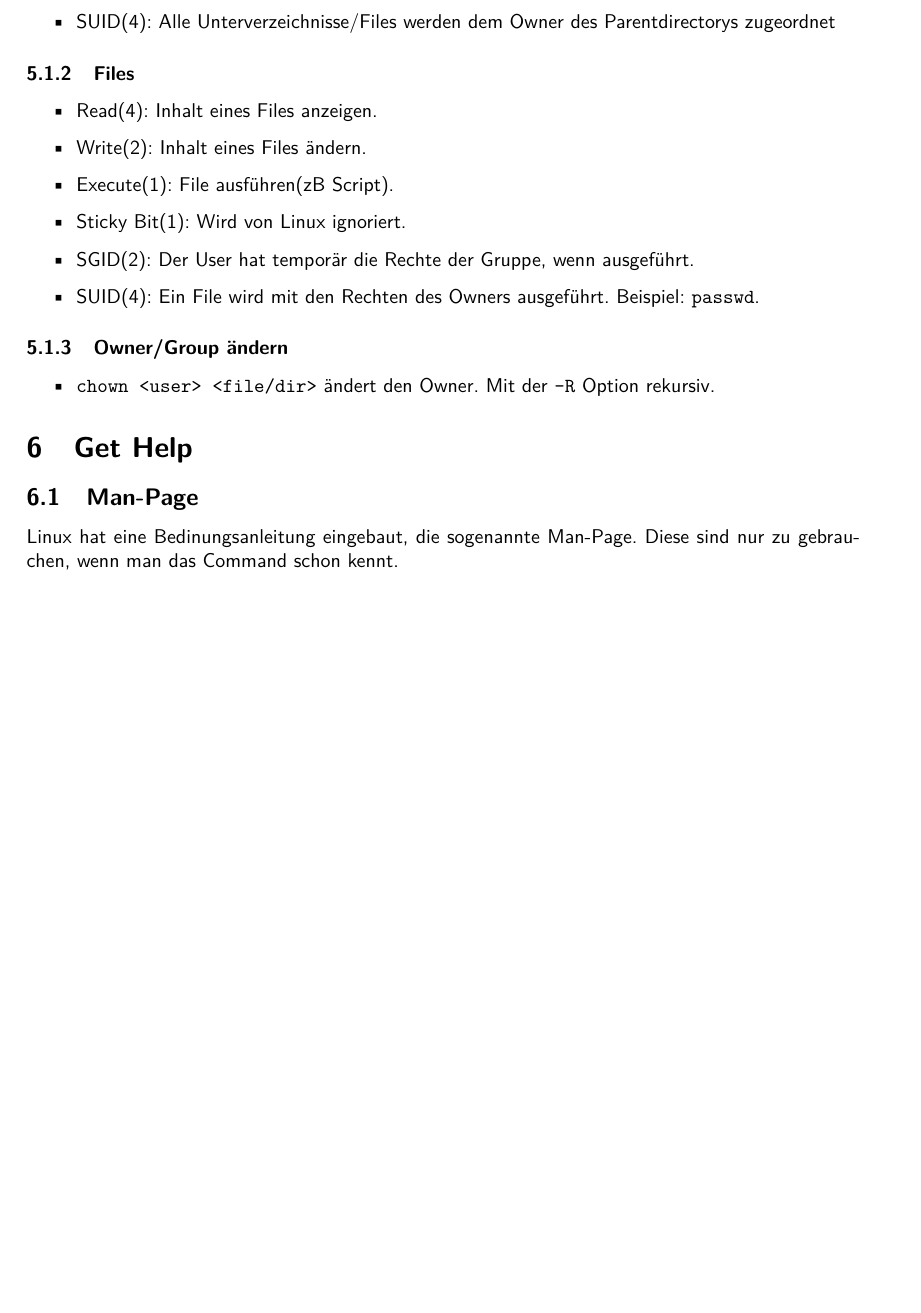
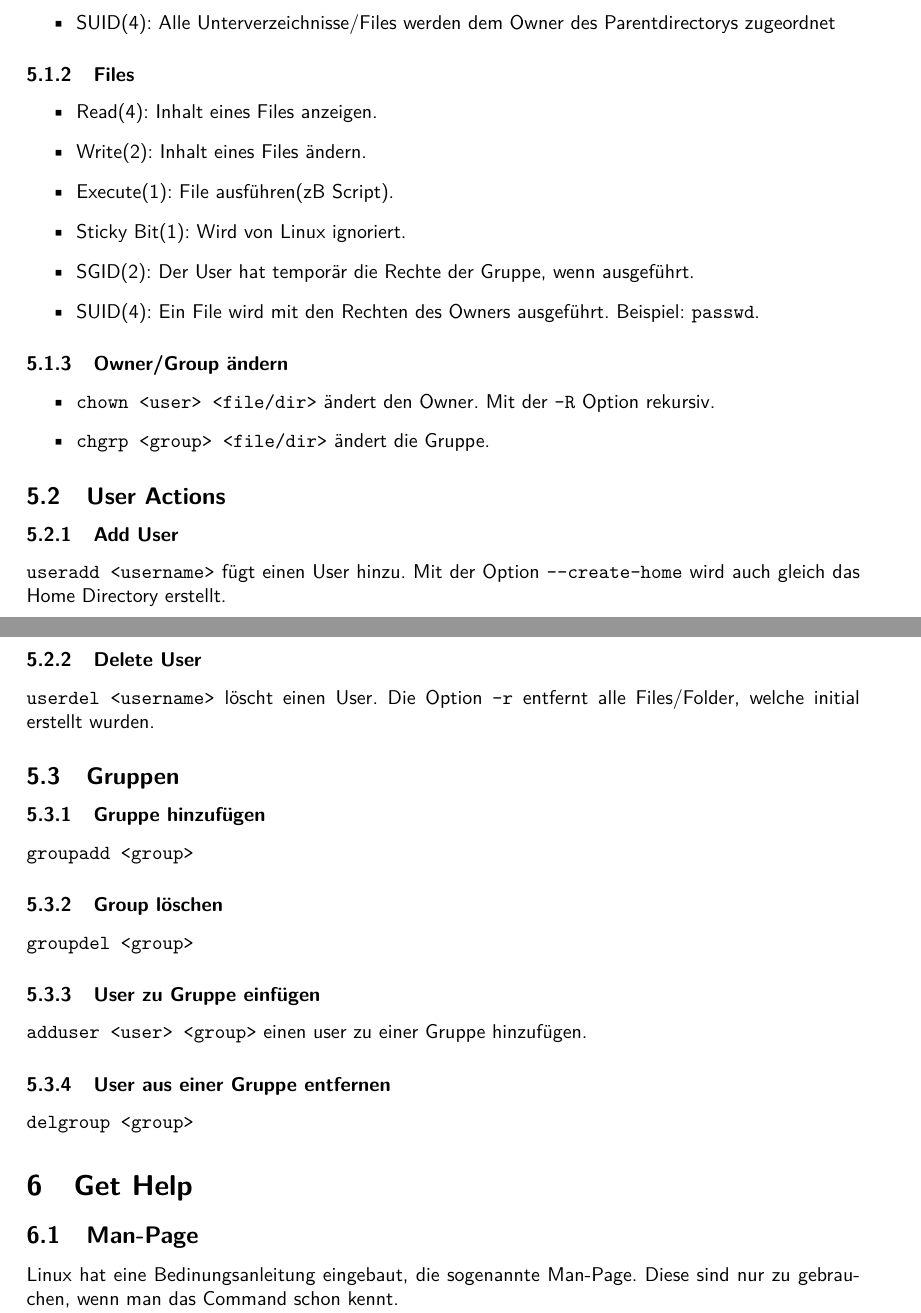
Before and after one commit to fweingartshofer/linux-cheat-sheet-de, a LaTeX document (sheet.tex): part of page 10 of 10 before the commit and two parts of pages 10 and 11 of 11 after it, the two joined at a grey line, cut so that both start at the same text, the shorter picture padded with empty space. Compiled offline with pdfLaTeX.

Commit message:
Updated Sheet

```diff
--- a/sheet.tex
+++ b/sheet.tex
@@ -499,8 +499,30 @@ A All Rechte.\\
 \begin{itemize}
 \item\cmdinline{chown <user> <file/dir>} ändert den Owner.
   Mit der \cmdinline{-R} Option rekursiv.
+  \item\cmdinline{chgrp <group> <file/dir>} ändert die Gruppe.
+\end{itemize}
 
-\end{itemize}
+\subsection{User Actions}
+\subsubsection{Add User}
+\cmdinline{useradd <username>} fügt einen User hinzu.
+Mit der Option \cmdinline{--create-home} wird auch gleich das Home Directory erstellt.
+
+\subsubsection{Delete User}
+\cmdinline{userdel <username>} löscht einen User.
+Die Option \cmdinline{-r} entfernt alle Files/Folder, welche initial erstellt wurden.
+
+\subsection{Gruppen}
+\subsubsection{Gruppe hinzufügen}
+\cmdinline{groupadd <group>}
+
+\subsubsection{Group löschen}
+\cmdline{groupdel <group>}
+
+\subsubsection{User zu Gruppe einfügen}
+\cmdinline{adduser <user> <group>} einen user zu einer Gruppe hinzufügen.
+
+\subsubsection{User aus einer Gruppe entfernen}
+\cmdinline{delgroup <group>}
 
 \section{Get Help}
 \subsection{Man-Page}
```
